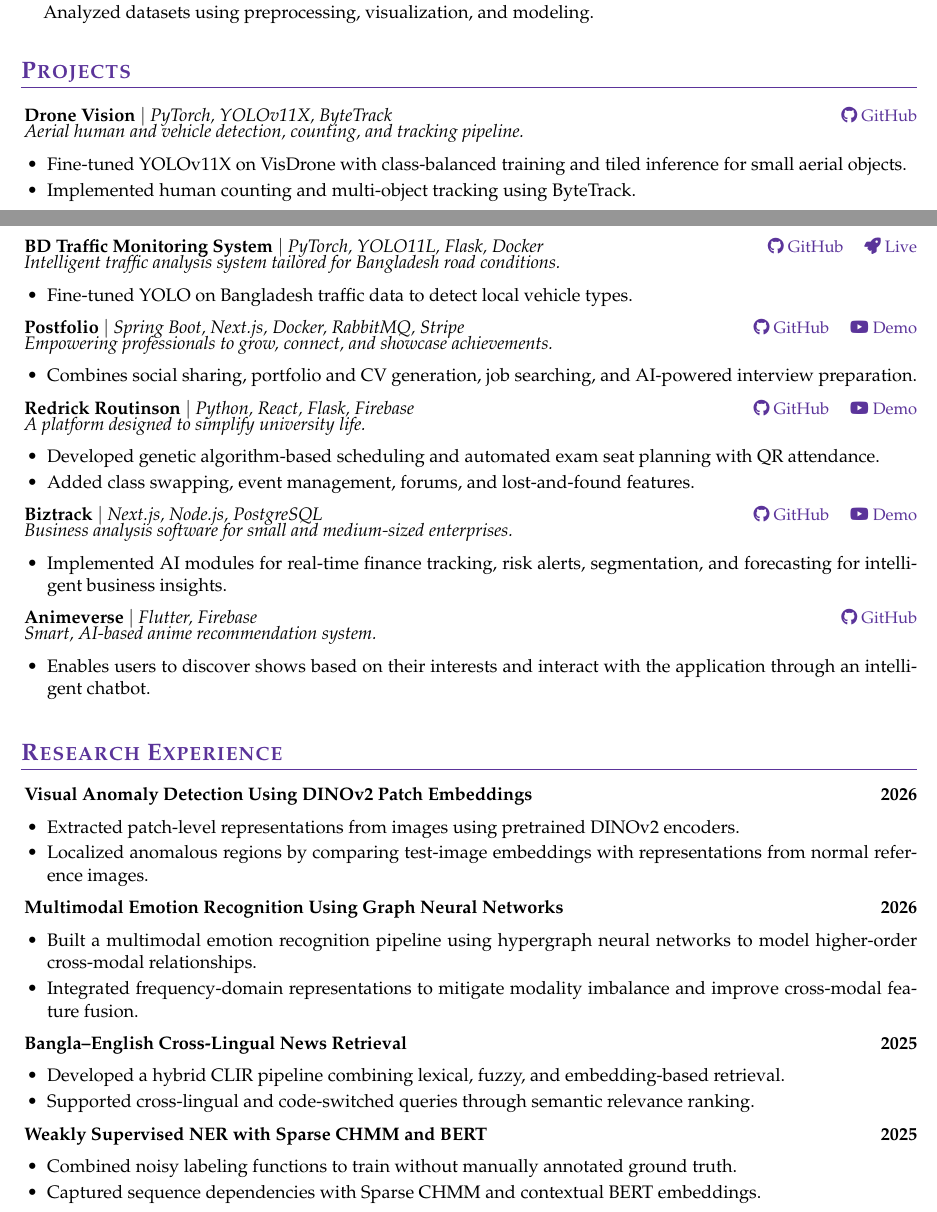
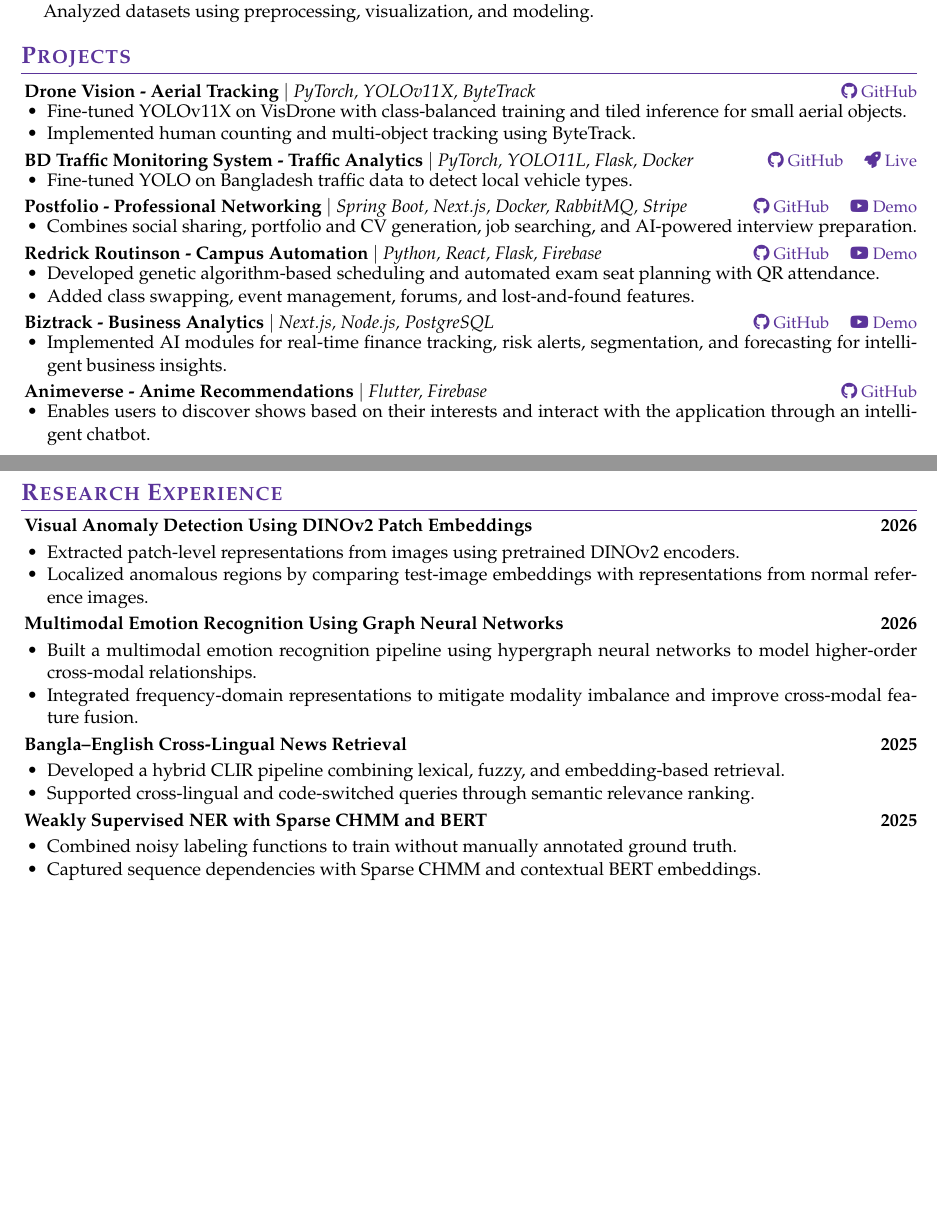
Before and after one commit to shufanshahi/CV, a LaTeX CV (cv_4.tex): two parts of pages 1 and 2 of 3 before the commit and two parts of pages 1 and 2 of 2 after it, joined at a grey line, cut so that both start at the same text, the shorter picture padded with empty space. Compiled offline with pdfLaTeX.

Commit message:
made it smaller

```diff
--- a/cv_4.tex
+++ b/cv_4.tex
@@ -80,7 +80,7 @@
 \titleformat{\section}
   {\Large\bfseries\scshape}{}{0em}{\color{RoyalPurple}}
   [\color{RoyalPurple}\titlerule]
-\titlespacing*{\section}{0pt}{1.5em}{1em}
+\titlespacing*{\section}{0pt}{0.9em}{0.45em}
 
 \renewenvironment{rSection}[1]{
   \section{#1}
@@ -90,7 +90,7 @@
   \item[]
 }{
   \end{list}
-  \vspace{2pt}
+  \vspace{0pt}
 }
 
 \begin{document}
@@ -133,74 +134,68 @@ B.Sc. in Computer Science and Engineering
 \end{itemize}
 \end{rSection}
 
-\Needspace{13\baselineskip}
+\Needspace{10\baselineskip}
 \begin{rSection}{Projects}
-\Needspace{8\baselineskip}
-\projectheading{Drone Vision}{PyTorch, YOLOv11X, ByteTrack}{%
+\Needspace{6\baselineskip}
+\projectheading{Drone Vision}{Aerial Tracking}{PyTorch, YOLOv11X, ByteTrack}{%
   \href{https://github.com/shufanshahi/droneVision}{\faGithub\ GitHub}%
 }
-\emph{Aerial human and vehicle detection, counting, and tracking pipeline.}
 \begin{itemize}
   \item Fine-tuned YOLOv11X on VisDrone with class-balanced training and tiled inference for small aerial objects.
   \item Implemented human counting and multi-object tracking using ByteTrack.
 \end{itemize}
 
-\Needspace{7\baselineskip}
-\projectheading{BD Traffic Monitoring System}{PyTorch, YOLO11L, Flask, Docker}{%
+\Needspace{5\baselineskip}
+\projectheading{BD Traffic Monitoring System}{Traffic Analytics}{PyTorch, YOLO11L, Flask, Docker}{%
   \href{https://github.com/shufanshahi/bd-traffic-monitoring-system}{\faGithub\ GitHub}
   \quad
   \href{https://huggingface.co/spaces/shufanshahi/bd-traffic-monitoring-system}{\faRocket\ Live}%
 }
-\emph{Intelligent traffic analysis system tailored for Bangladesh road conditions.}
 \begin{itemize}
   \item Fine-tuned YOLO on Bangladesh traffic data to detect local vehicle types.
 \end{itemize}
 
-\Needspace{7\baselineskip}
-\projectheading{Postfolio}{Spring Boot, Next.js, Docker, RabbitMQ, Stripe}{%
+\Needspace{5\baselineskip}
+\projectheading{Postfolio}{Professional Networking}{Spring Boot, Next.js, Docker, RabbitMQ, Stripe}{%
   \href{https://github.com/shufanshahi/Postfolio}{\faGithub\ GitHub}
   \quad
   \href{https://www.youtube.com/watch?v=U6N-ioqvg9c}{\faYoutube\ Demo}%
 }
-\emph{Empowering professionals to grow, connect, and showcase achievements.}
 \begin{itemize}
   \item Combines social sharing, portfolio and CV generation, job searching, and AI-powered interview preparation.
 \end{itemize}
 
-\Needspace{8\baselineskip}
-\projectheading{Redrick Routinson}{Python, React, Flask, Firebase}{%
+\Needspace{6\baselineskip}
+\projectheading{Redrick Routinson}{Campus Automation}{Python, React, Flask, Firebase}{%
   \href{https://github.com/shufanshahi/RedrickRoutinson}{\faGithub\ GitHub}
   \quad
   \href{https://www.youtube.com/watch?v=Fg-GkZrsIzw}{\faYoutube\ Demo}%
 }
-\emph{A platform designed to simplify university life.}
 \begin{itemize}
   \item Developed genetic algorithm-based scheduling and automated exam seat planning with QR attendance.
   \item Added class swapping, event management, forums, and lost-and-found features.
 \end{itemize}
 
-\Needspace{7\baselineskip}
-\projectheading{Biztrack}{Next.js, Node.js, PostgreSQL}{%
+\Needspace{5\baselineskip}
+\projectheading{Biztrack}{Business Analytics}{Next.js, Node.js, PostgreSQL}{%
   \href{https://github.com/shufanshahi/biztrack}{\faGithub\ GitHub}
   \quad
   \href{https://www.youtube.com/watch?v=STNoXqq8kQM}{\faYoutube\ Demo}%
 }
-\emph{Business analysis software for small and medium-sized enterprises.}
 \begin{itemize}
   \item Implemented AI modules for real-time finance tracking, risk alerts, segmentation, and forecasting for intelligent business insights.
 \end{itemize}
 
-\Needspace{7\baselineskip}
-\projectheading{Animeverse}{Flutter, Firebase}{%
+\Needspace{4\baselineskip}
+\projectheading{Animeverse}{Anime Recommendations}{Flutter, Firebase}{%
   \href{https://github.com/shufanshahi/animeverse}{\faGithub\ GitHub}%
 }
-\emph{Smart, AI-based anime recommendation system.}
 \begin{itemize}
   \item Enables users to discover shows based on their interests and interact with the application through an intelligent chatbot.
 \end{itemize}
 \end{rSection}
 
-\Needspace{18\baselineskip}
+\Needspace{12\baselineskip}
 \begin{rSection}{Research Experience}
 \textbf{Visual Anomaly Detection Using DINOv2 Patch Embeddings} \hfill \textbf{2026}
 \begin{itemize}
@@ -208,21 +203,21 @@ B.Sc. in Computer Science and Engineering
   \item Localized anomalous regions by comparing test-image embeddings with representations from normal reference images.
 \end{itemize}
 
-\Needspace{12\baselineskip}
+\Needspace{8\baselineskip}
 \textbf{Multimodal Emotion Recognition Using Graph Neural Networks} \hfill \textbf{2026}
 \begin{itemize}
   \item Built a multimodal emotion recognition pipeline using hypergraph neural networks to model higher-order cross-modal relationships.
   \item Integrated frequency-domain representations to mitigate modality imbalance and improve cross-modal feature fusion.
 \end{itemize}
 
-\Needspace{12\baselineskip}
+\Needspace{8\baselineskip}
 \textbf{Bangla--English Cross-Lingual News Retrieval} \hfill \textbf{2025}
 \begin{itemize}
   \item Developed a hybrid CLIR pipeline combining lexical, fuzzy, and embedding-based retrieval.
   \item Supported cross-lingual and code-switched queries through semantic relevance ranking.
 \end{itemize}
 
-\Needspace{12\baselineskip}
+\Needspace{8\baselineskip}
 \textbf{Weakly Supervised NER with Sparse CHMM and BERT} \hfill \textbf{2025}
 \begin{itemize}
   \item Combined noisy labeling functions to train without manually annotated ground truth.
```
Also changed, not shown: cv_4.tex (15 more changed lines).
